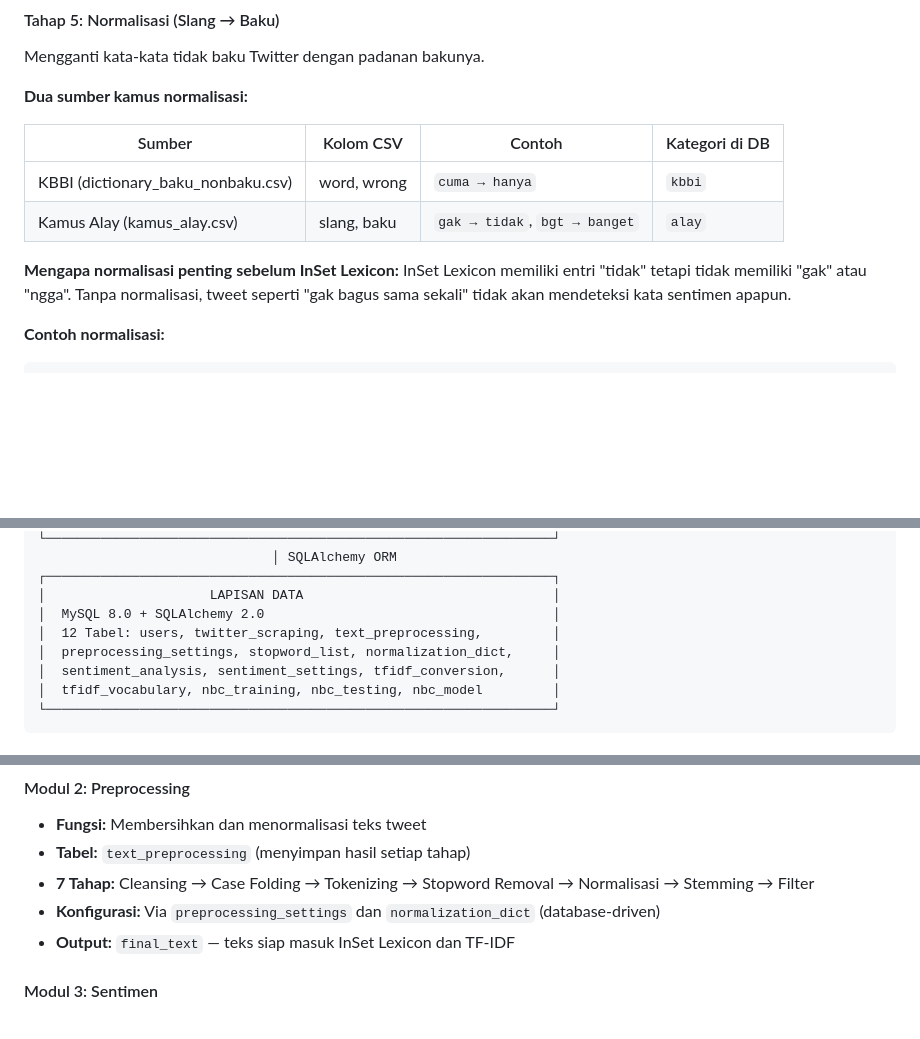
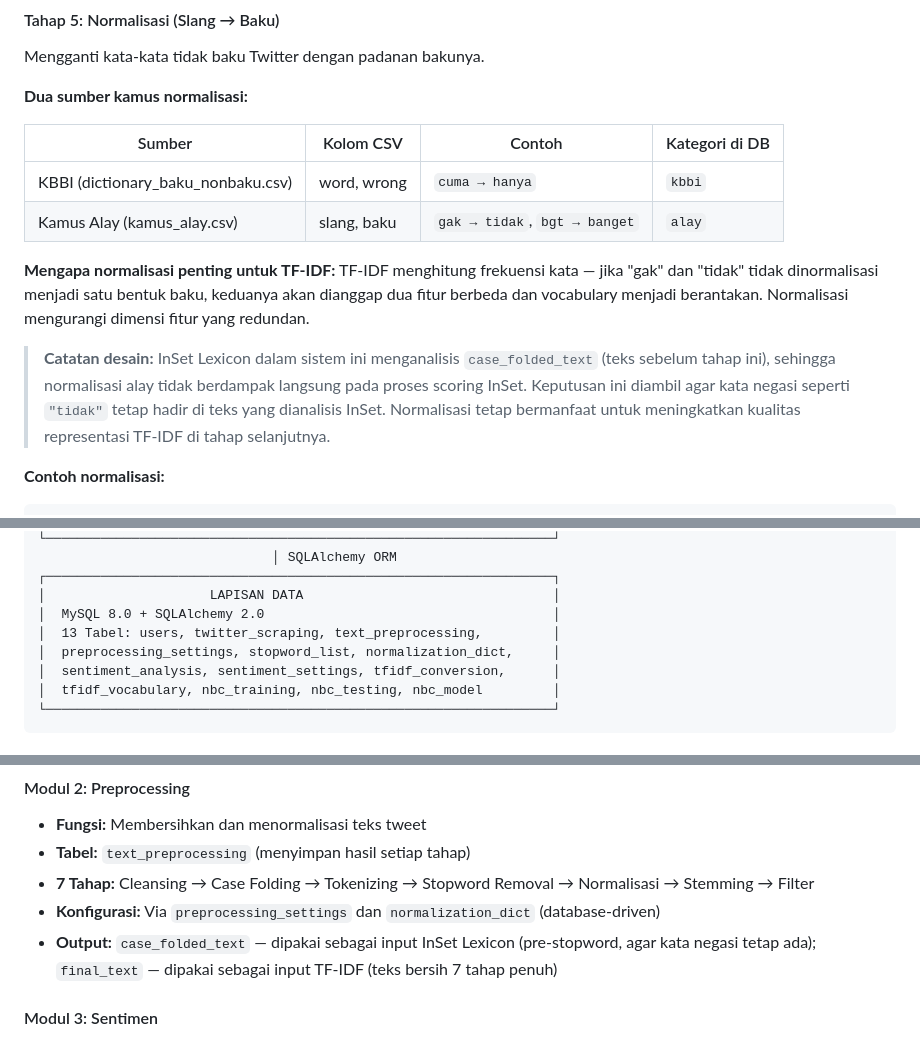
Before and after one commit to Khairul122/web_naive_bayes, a Markdown page: studi.md, 3 parts joined by grey strips. Rendered like a GitHub page; blank space fills up the shorter version.

Commit message:
docs: fix 3 factual errors in studi.md
- Correct normalization note: benefit goes to TF-IDF, not InSet (InSet
  runs on case_folded_text before normalization stage)
- Fix Modul 2 output description: case_folded_text for InSet, final_text
  for TF-IDF (not both from final_text)
- Fix table count: 13 tables, not 12

Co-Authored-By: Claude Sonnet 4.6 <noreply@anthropic.com>

````diff
--- a/studi.md
+++ b/studi.md
@@ -129,8 +129,10 @@ Mengganti kata-kata tidak baku Twitter dengan padanan bakunya.
 | KBBI (dictionary_baku_nonbaku.csv) | word, wrong | `cuma → hanya` | `kbbi` |
 | Kamus Alay (kamus_alay.csv) | slang, baku | `gak → tidak`, `bgt → banget` | `alay` |
 
-**Mengapa normalisasi penting sebelum InSet Lexicon:**
-InSet Lexicon memiliki entri "tidak" tetapi tidak memiliki "gak" atau "ngga". Tanpa normalisasi, tweet seperti "gak bagus sama sekali" tidak akan mendeteksi kata sentimen apapun.
+**Mengapa normalisasi penting untuk TF-IDF:**
+TF-IDF menghitung frekuensi kata — jika "gak" dan "tidak" tidak dinormalisasi menjadi satu bentuk baku, keduanya akan dianggap dua fitur berbeda dan vocabulary menjadi berantakan. Normalisasi mengurangi dimensi fitur yang redundan.
+
+> **Catatan desain:** InSet Lexicon dalam sistem ini menganalisis `case_folded_text` (teks sebelum tahap ini), sehingga normalisasi alay tidak berdampak langsung pada proses scoring InSet. Keputusan ini diambil agar kata negasi seperti `"tidak"` tetap hadir di teks yang dianalisis InSet. Normalisasi tetap bermanfaat untuk meningkatkan kualitas representasi TF-IDF di tahap selanjutnya.
 
 **Contoh normalisasi:**
 ```
@@ -655,7 +657,7 @@ F1_pos = 2 × 0.80 × 0.80 / (0.80 + 0.80) = 0.80
 ┌─────────────────────────────────────────────────────────────────┐
 │                     LAPISAN DATA                                │
 │  MySQL 8.0 + SQLAlchemy 2.0                                     │
-│  12 Tabel: users, twitter_scraping, text_preprocessing,         │
+│  13 Tabel: users, twitter_scraping, text_preprocessing,         │
 │  preprocessing_settings, stopword_list, normalization_dict,     │
 │  sentiment_analysis, sentiment_settings, tfidf_conversion,      │
 │  tfidf_vocabulary, nbc_training, nbc_testing, nbc_model         │
@@ -675,7 +677,7 @@ F1_pos = 2 × 0.80 × 0.80 / (0.80 + 0.80) = 0.80
 - **Tabel:** `text_preprocessing` (menyimpan hasil setiap tahap)
 - **7 Tahap:** Cleansing → Case Folding → Tokenizing → Stopword Removal → Normalisasi → Stemming → Filter
 - **Konfigurasi:** Via `preprocessing_settings` dan `normalization_dict` (database-driven)
-- **Output:** `final_text` — teks siap masuk InSet Lexicon dan TF-IDF
+- **Output:** `case_folded_text` — dipakai sebagai input InSet Lexicon (pre-stopword, agar kata negasi tetap ada); `final_text` — dipakai sebagai input TF-IDF (teks bersih 7 tahap penuh)
 
 #### Modul 3: Sentimen
 - **Fungsi:** Memberi label sentimen pada setiap tweet secara otomatis
````
